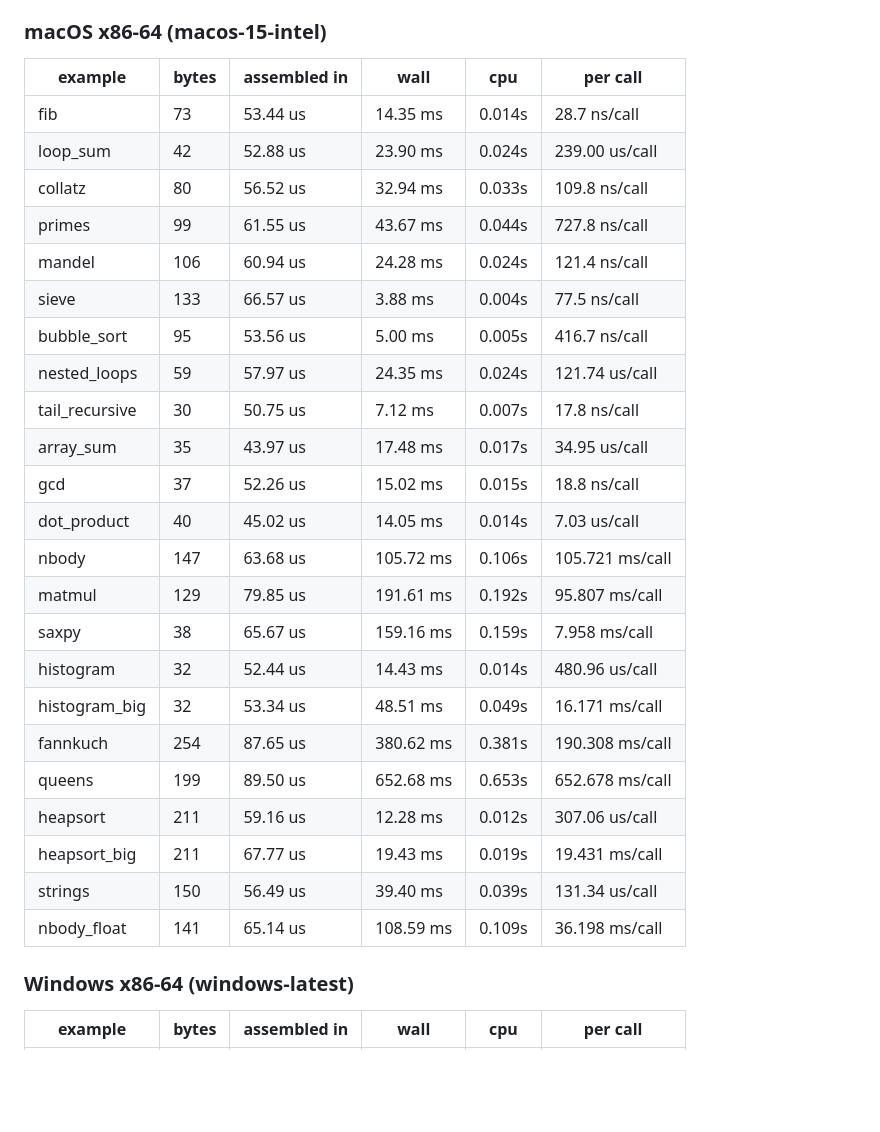
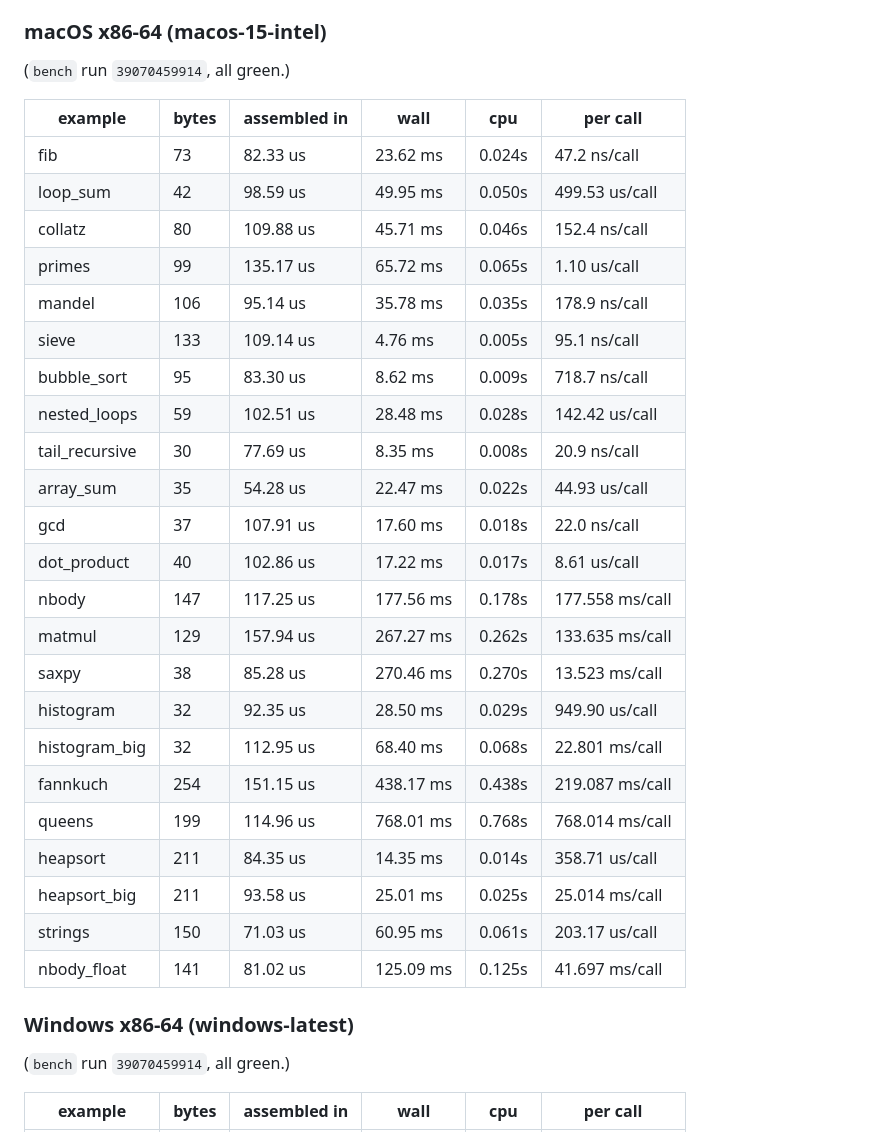
Before and after one commit to nimbase/dynasm-nim, a Markdown page: README.md, the part around one of its changes. GitHub-like rendering; blank space fills up the shorter version.

```diff
--- a/README.md
+++ b/README.md
@@ -54,33 +54,37 @@ AAPCS64 on all three OSes.
 
 ### macOS x86-64 (macos-15-intel)
 
+(`bench` run `39070459914`, all green.)
+
 | example | bytes | assembled in | wall | cpu | per call |
 |---|---|---|---|---|---|
-| fib | 73 | 53.44 us | 14.35 ms | 0.014s | 28.7 ns/call |
-| loop_sum | 42 | 52.88 us | 23.90 ms | 0.024s | 239.00 us/call |
-| collatz | 80 | 56.52 us | 32.94 ms | 0.033s | 109.8 ns/call |
-| primes | 99 | 61.55 us | 43.67 ms | 0.044s | 727.8 ns/call |
-| mandel | 106 | 60.94 us | 24.28 ms | 0.024s | 121.4 ns/call |
-| sieve | 133 | 66.57 us | 3.88 ms | 0.004s | 77.5 ns/call |
-| bubble_sort | 95 | 53.56 us | 5.00 ms | 0.005s | 416.7 ns/call |
-| nested_loops | 59 | 57.97 us | 24.35 ms | 0.024s | 121.74 us/call |
-| tail_recursive | 30 | 50.75 us | 7.12 ms | 0.007s | 17.8 ns/call |
-| array_sum | 35 | 43.97 us | 17.48 ms | 0.017s | 34.95 us/call |
-| gcd | 37 | 52.26 us | 15.02 ms | 0.015s | 18.8 ns/call |
-| dot_product | 40 | 45.02 us | 14.05 ms | 0.014s | 7.03 us/call |
-| nbody | 147 | 63.68 us | 105.72 ms | 0.106s | 105.721 ms/call |
-| matmul | 129 | 79.85 us | 191.61 ms | 0.192s | 95.807 ms/call |
-| saxpy | 38 | 65.67 us | 159.16 ms | 0.159s | 7.958 ms/call |
-| histogram | 32 | 52.44 us | 14.43 ms | 0.014s | 480.96 us/call |
-| histogram_big | 32 | 53.34 us | 48.51 ms | 0.049s | 16.171 ms/call |
-| fannkuch | 254 | 87.65 us | 380.62 ms | 0.381s | 190.308 ms/call |
-| queens | 199 | 89.50 us | 652.68 ms | 0.653s | 652.678 ms/call |
-| heapsort | 211 | 59.16 us | 12.28 ms | 0.012s | 307.06 us/call |
-| heapsort_big | 211 | 67.77 us | 19.43 ms | 0.019s | 19.431 ms/call |
-| strings | 150 | 56.49 us | 39.40 ms | 0.039s | 131.34 us/call |
-| nbody_float | 141 | 65.14 us | 108.59 ms | 0.109s | 36.198 ms/call |
+| fib | 73 | 82.33 us | 23.62 ms | 0.024s | 47.2 ns/call |
+| loop_sum | 42 | 98.59 us | 49.95 ms | 0.050s | 499.53 us/call |
+| collatz | 80 | 109.88 us | 45.71 ms | 0.046s | 152.4 ns/call |
+| primes | 99 | 135.17 us | 65.72 ms | 0.065s | 1.10 us/call |
+| mandel | 106 | 95.14 us | 35.78 ms | 0.035s | 178.9 ns/call |
+| sieve | 133 | 109.14 us | 4.76 ms | 0.005s | 95.1 ns/call |
+| bubble_sort | 95 | 83.30 us | 8.62 ms | 0.009s | 718.7 ns/call |
+| nested_loops | 59 | 102.51 us | 28.48 ms | 0.028s | 142.42 us/call |
+| tail_recursive | 30 | 77.69 us | 8.35 ms | 0.008s | 20.9 ns/call |
+| array_sum | 35 | 54.28 us | 22.47 ms | 0.022s | 44.93 us/call |
+| gcd | 37 | 107.91 us | 17.60 ms | 0.018s | 22.0 ns/call |
+| dot_product | 40 | 102.86 us | 17.22 ms | 0.017s | 8.61 us/call |
+| nbody | 147 | 117.25 us | 177.56 ms | 0.178s | 177.558 ms/call |
+| matmul | 129 | 157.94 us | 267.27 ms | 0.262s | 133.635 ms/call |
+| saxpy | 38 | 85.28 us | 270.46 ms | 0.270s | 13.523 ms/call |
+| histogram | 32 | 92.35 us | 28.50 ms | 0.029s | 949.90 us/call |
+| histogram_big | 32 | 112.95 us | 68.40 ms | 0.068s | 22.801 ms/call |
+| fannkuch | 254 | 151.15 us | 438.17 ms | 0.438s | 219.087 ms/call |
+| queens | 199 | 114.96 us | 768.01 ms | 0.768s | 768.014 ms/call |
+| heapsort | 211 | 84.35 us | 14.35 ms | 0.014s | 358.71 us/call |
+| heapsort_big | 211 | 93.58 us | 25.01 ms | 0.025s | 25.014 ms/call |
+| strings | 150 | 71.03 us | 60.95 ms | 0.061s | 203.17 us/call |
+| nbody_float | 141 | 81.02 us | 125.09 ms | 0.125s | 41.697 ms/call |
 
 ### Windows x86-64 (windows-latest)
 
+(`bench` run `39070459914`, all green.)
+
 | example | bytes | assembled in | wall | cpu | per call |
 |---|---|---|---|---|---|
```
Also changed, not shown: other parts of README.md (+129 -64 lines).
